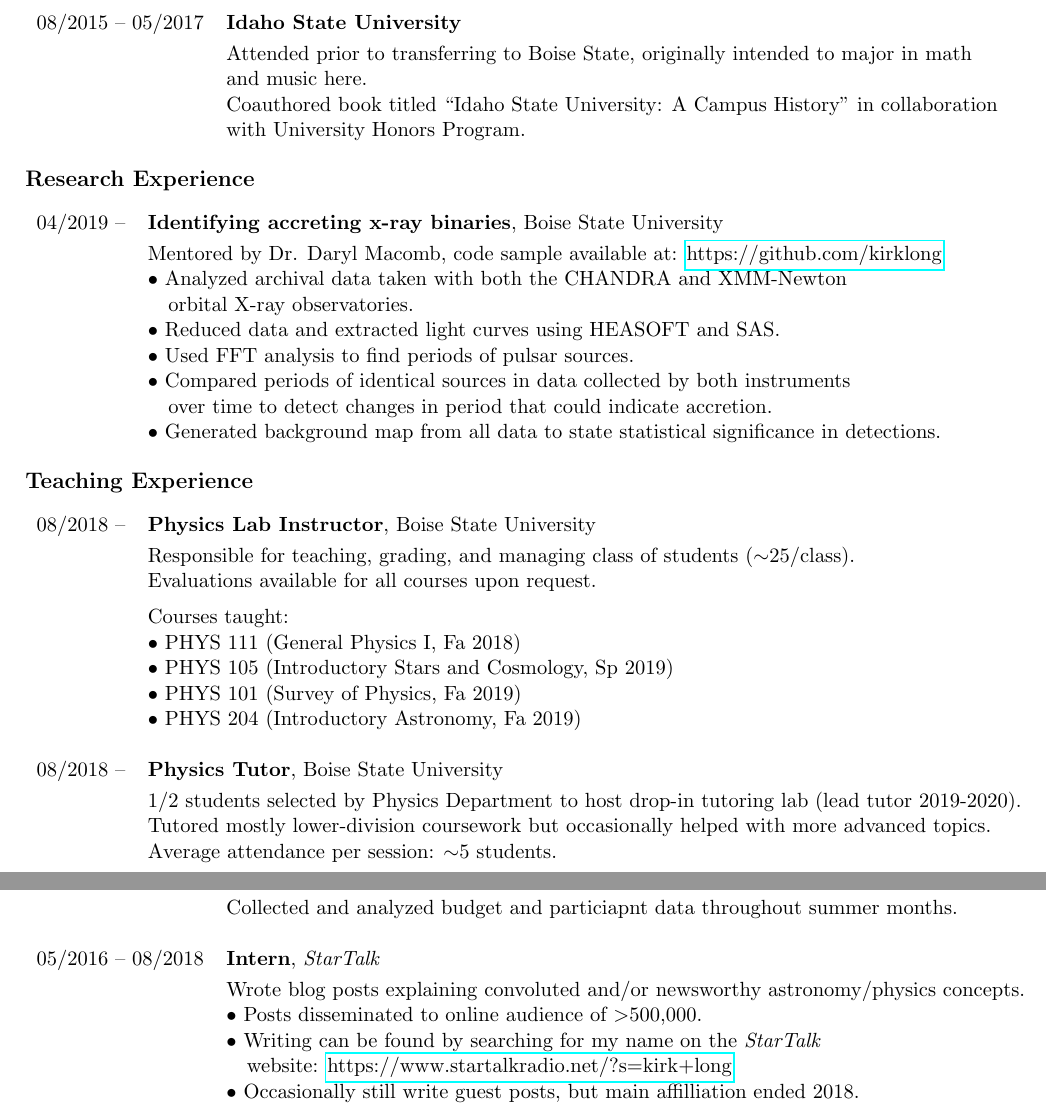
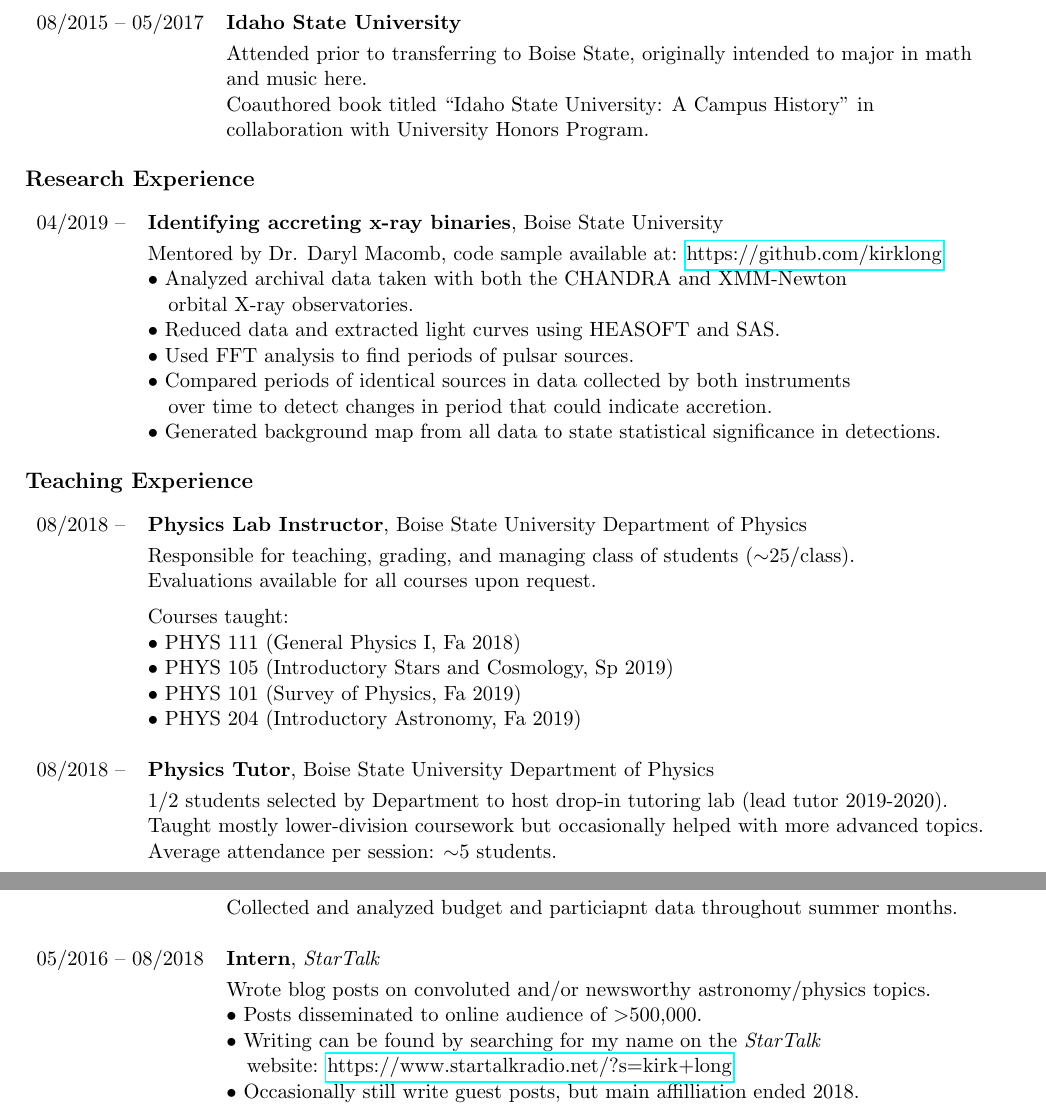
Before and after one commit to kirklong/CV, a LaTeX CV (CV_Kirk.tex): two parts of pages 1 and 2 of 3, joined at a grey line, cut so that both start at the same text. Compiled offline with pdfLaTeX.

Commit message:
update 10.23

```diff
--- a/CV_Kirk.tex
+++ b/CV_Kirk.tex
@@ -57,8 +57,8 @@ Meridian, ID, 83642			\hfill	\url{https://linkedin.com/in/kirkalan}
 08/2015 -- 05/2017 & \textbf{Idaho State University} \vspace{1mm} \\
       & Attended prior to transferring to Boise State, originally intended to major in math\\
       & and music here.\\
-      & Coauthored book titled ``Idaho State University: A Campus History'' in collaboration\\
-      & with University Honors Program.\\
+      & Coauthored book titled ``Idaho State University: A Campus History'' in \\
+      & collaboration with University Honors Program.\\
 
 \end{tabular}
 
@@ -77,7 +77,7 @@ Meridian, ID, 83642			\hfill	\url{https://linkedin.com/in/kirkalan}
 \end{tabular}
 \section{Teaching Experience}
 \begin{tabular}{ll}
-08/2018 --		& 	\textbf{Physics Lab Instructor}, Boise State University \vspace{1mm} \\
+08/2018 --		& 	\textbf{Physics Lab Instructor}, Boise State University Department of Physics \vspace{1mm} \\
       & Responsible for teaching, grading, and managing class of students ($\sim$25/class).\\
       & Evaluations available for all courses upon request. \vspace{2mm} \\
       & Courses taught:\\
@@ -86,9 +86,9 @@ Meridian, ID, 83642			\hfill	\url{https://linkedin.com/in/kirkalan}
       & $\bullet$ PHYS 101 (Survey of Physics, Fa 2019)\\
       & $\bullet$ PHYS 204 (Introductory Astronomy, Fa 2019)\\
       & \\
-08/2018 --    &   \textbf{Physics Tutor}, Boise State University \vspace{1mm} \\
-      & 1/2 students selected by Physics Department to host drop-in tutoring lab (lead tutor 2019-2020).\\
-      & Tutored mostly lower-division coursework but occasionally helped with more advanced topics.\\
+08/2018 --    &   \textbf{Physics Tutor}, Boise State University Department of Physics \vspace{1mm} \\
+      & 1/2 students selected by Department to host drop-in tutoring lab (lead tutor 2019-2020).\\
+      & Taught mostly lower-division coursework but occasionally helped with more advanced topics.\\
       & Average attendance per session: $\sim$5 students.\\
 
 \end{tabular}
@@ -136,7 +136,7 @@ Meridian, ID, 83642			\hfill	\url{https://linkedin.com/in/kirkalan}
       & Collected and analyzed budget and particiapnt data throughout summer months. \\
       & \\
 05/2016 -- 08/2018    &   \textbf{Intern}, \textit{StarTalk} \vspace{1mm} \\
-      & Wrote blog posts explaining convoluted and/or newsworthy astronomy/physics concepts. \\
+      & Wrote blog posts on convoluted and/or newsworthy astronomy/physics topics. \\
       & $\bullet$ Posts disseminated to online audience of $>$500,000. \\
       & $\bullet$ Writing can be found by searching for my name on the \textit{StarTalk} \\
       & \-\ \-\ \-\ website: \url{https://www.startalkradio.net/?s=kirk+long} \\
```
Also changed, not shown: CV_Kirk.pdf, CV_Kirk.tex (10 more changed lines).
